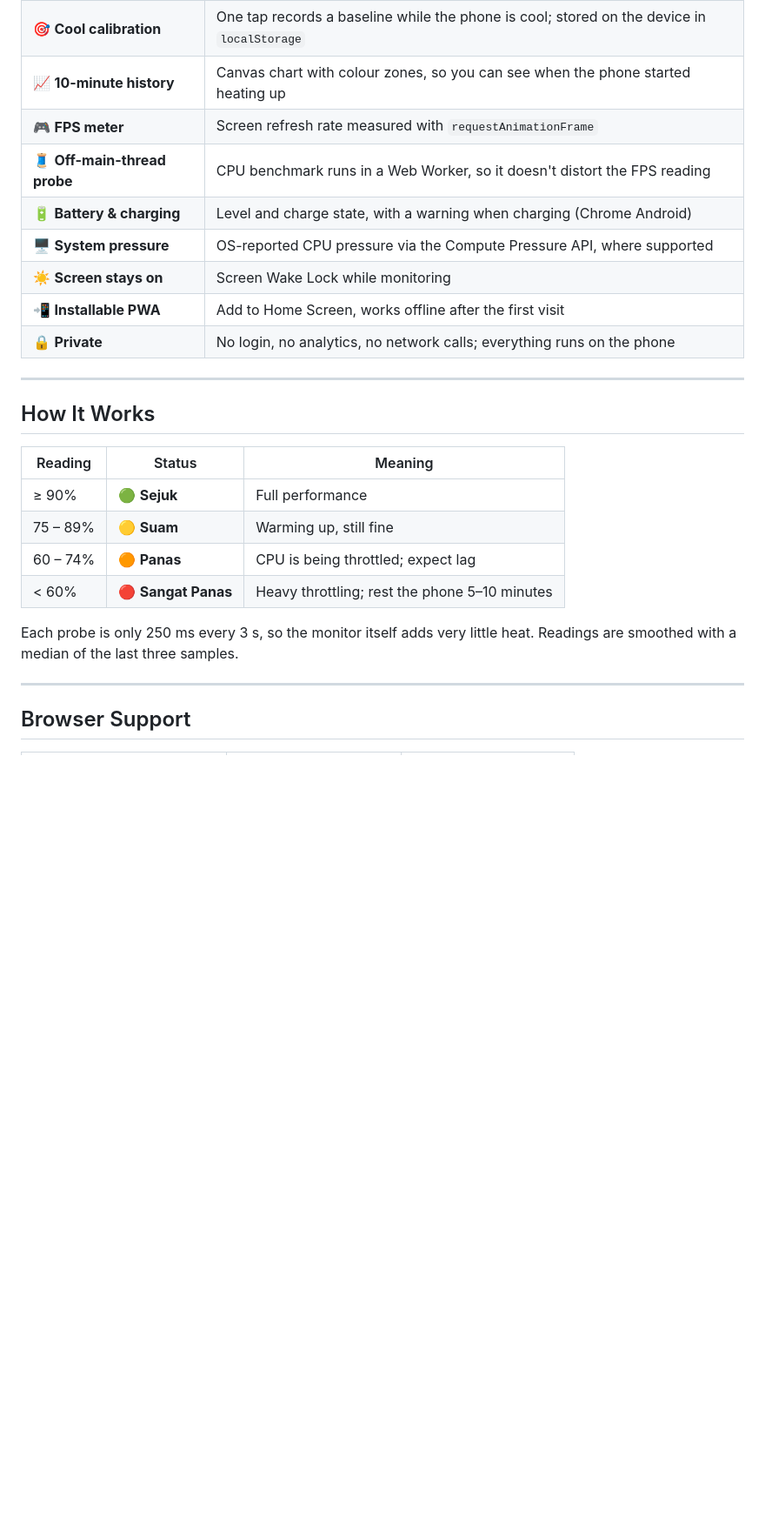
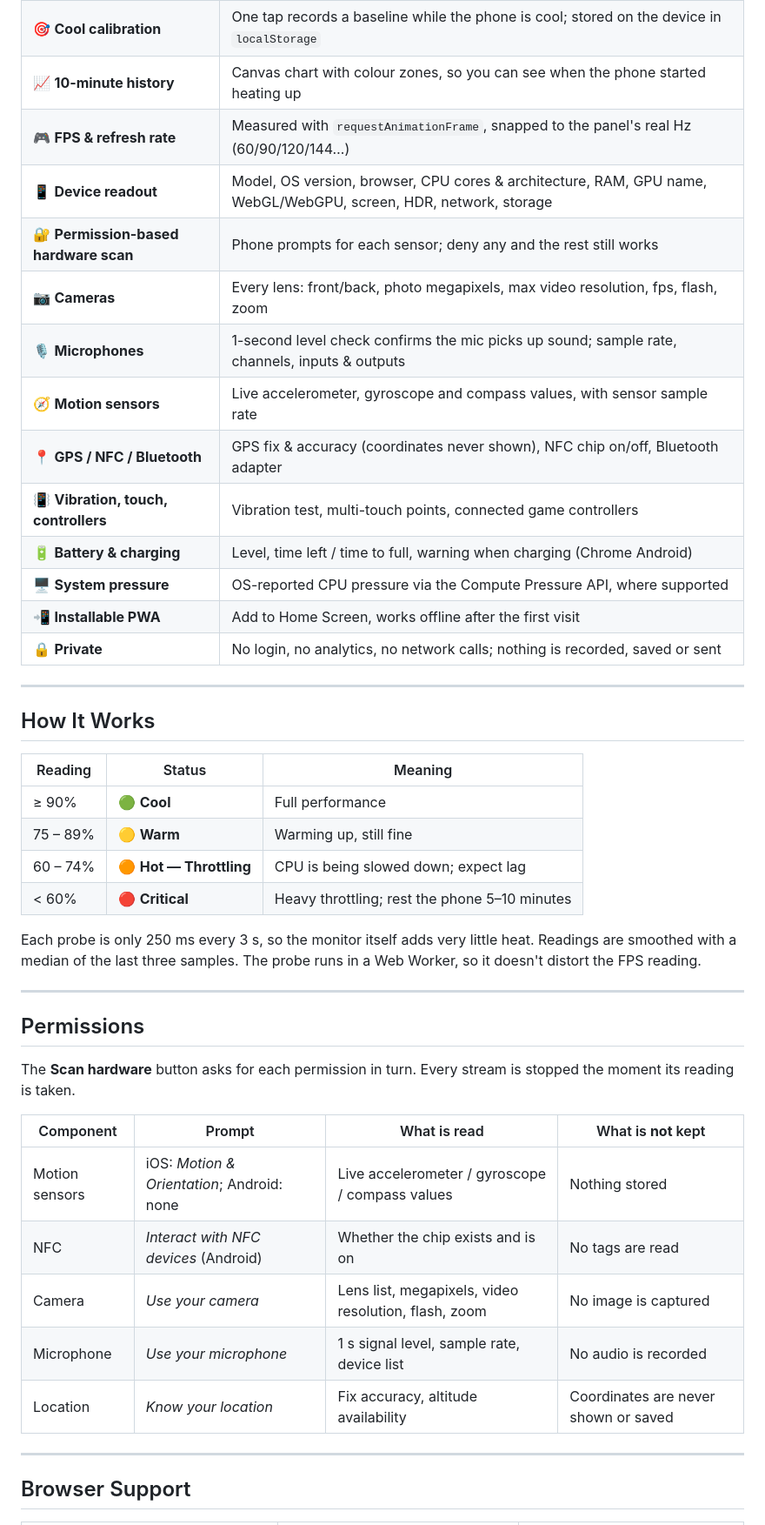
Before and after one commit to kymy07/PhoneTemperatureMonitoring, a Markdown page: README.md, the part around one of its changes. Shown at 87% size. Drawn GitHub-style; blank space fills up the shorter version.

```diff
--- a/README.md
+++ b/README.md
@@ -43,12 +50,17 @@ The interface is in Bahasa Melayu.
 | 🎯 **Cool calibration** | One tap records a baseline while the phone is cool; stored on the device in `localStorage` |
 | 📈 **10-minute history** | Canvas chart with colour zones, so you can see when the phone started heating up |
-| 🎮 **FPS meter** | Screen refresh rate measured with `requestAnimationFrame` |
-| 🧵 **Off-main-thread probe** | CPU benchmark runs in a Web Worker, so it doesn't distort the FPS reading |
-| 🔋 **Battery & charging** | Level and charge state, with a warning when charging (Chrome Android) |
+| 🎮 **FPS & refresh rate** | Measured with `requestAnimationFrame`, snapped to the panel's real Hz (60/90/120/144…) |
+| 📱 **Device readout** | Model, OS version, browser, CPU cores & architecture, RAM, GPU name, WebGL/WebGPU, screen, HDR, network, storage |
+| 🔐 **Permission-based hardware scan** | Phone prompts for each sensor; deny any and the rest still works |
+| 📷 **Cameras** | Every lens: front/back, photo megapixels, max video resolution, fps, flash, zoom |
+| 🎙️ **Microphones** | 1-second level check confirms the mic picks up sound; sample rate, channels, inputs & outputs |
+| 🧭 **Motion sensors** | Live accelerometer, gyroscope and compass values, with sensor sample rate |
+| 📍 **GPS / NFC / Bluetooth** | GPS fix & accuracy (coordinates never shown), NFC chip on/off, Bluetooth adapter |
+| 📳 **Vibration, touch, controllers** | Vibration test, multi-touch points, connected game controllers |
+| 🔋 **Battery & charging** | Level, time left / time to full, warning when charging (Chrome Android) |
 | 🖥️ **System pressure** | OS-reported CPU pressure via the Compute Pressure API, where supported |
-| ☀️ **Screen stays on** | Screen Wake Lock while monitoring |
 | 📲 **Installable PWA** | Add to Home Screen, works offline after the first visit |
-| 🔒 **Private** | No login, no analytics, no network calls; everything runs on the phone |
+| 🔒 **Private** | No login, no analytics, no network calls; nothing is recorded, saved or sent |
 
 ---
 
@@ -56,13 +68,29 @@ The interface is in Bahasa Melayu.
 
 | Reading | Status | Meaning |
 |---|---|---|
-| ≥ 90% | 🟢 **Sejuk** | Full performance |
-| 75 – 89% | 🟡 **Suam** | Warming up, still fine |
-| 60 – 74% | 🟠 **Panas** | CPU is being throttled; expect lag |
-| < 60% | 🔴 **Sangat Panas** | Heavy throttling; rest the phone 5–10 minutes |
+| ≥ 90% | 🟢 **Cool** | Full performance |
+| 75 – 89% | 🟡 **Warm** | Warming up, still fine |
+| 60 – 74% | 🟠 **Hot — Throttling** | CPU is being slowed down; expect lag |
+| < 60% | 🔴 **Critical** | Heavy throttling; rest the phone 5–10 minutes |
 
 Each probe is only 250 ms every 3 s, so the monitor itself adds very little heat.
-Readings are smoothed with a median of the last three samples.
+Readings are smoothed with a median of the last three samples. The probe runs in a
+Web Worker, so it doesn't distort the FPS reading.
+
+---
+
+## Permissions
+
+The **Scan hardware** button asks for each permission in turn. Every stream is stopped
+the moment its reading is taken.
+
+| Component | Prompt | What is read | What is **not** kept |
+|---|---|---|---|
+| Motion sensors | iOS: *Motion & Orientation*; Android: none | Live accelerometer / gyroscope / compass values | Nothing stored |
+| NFC | *Interact with NFC devices* (Android) | Whether the chip exists and is on | No tags are read |
+| Camera | *Use your camera* | Lens list, megapixels, video resolution, flash, zoom | No image is captured |
+| Microphone | *Use your microphone* | 1 s signal level, sample rate, device list | No audio is recorded |
+| Location | *Know your location* | Fix accuracy, altitude availability | Coordinates are never shown or saved |
 
 ---
 
```
Also changed, not shown: other parts of README.md (+57 -29 lines), assets/hardware.png (added), assets/preview.png, 3 other files.
